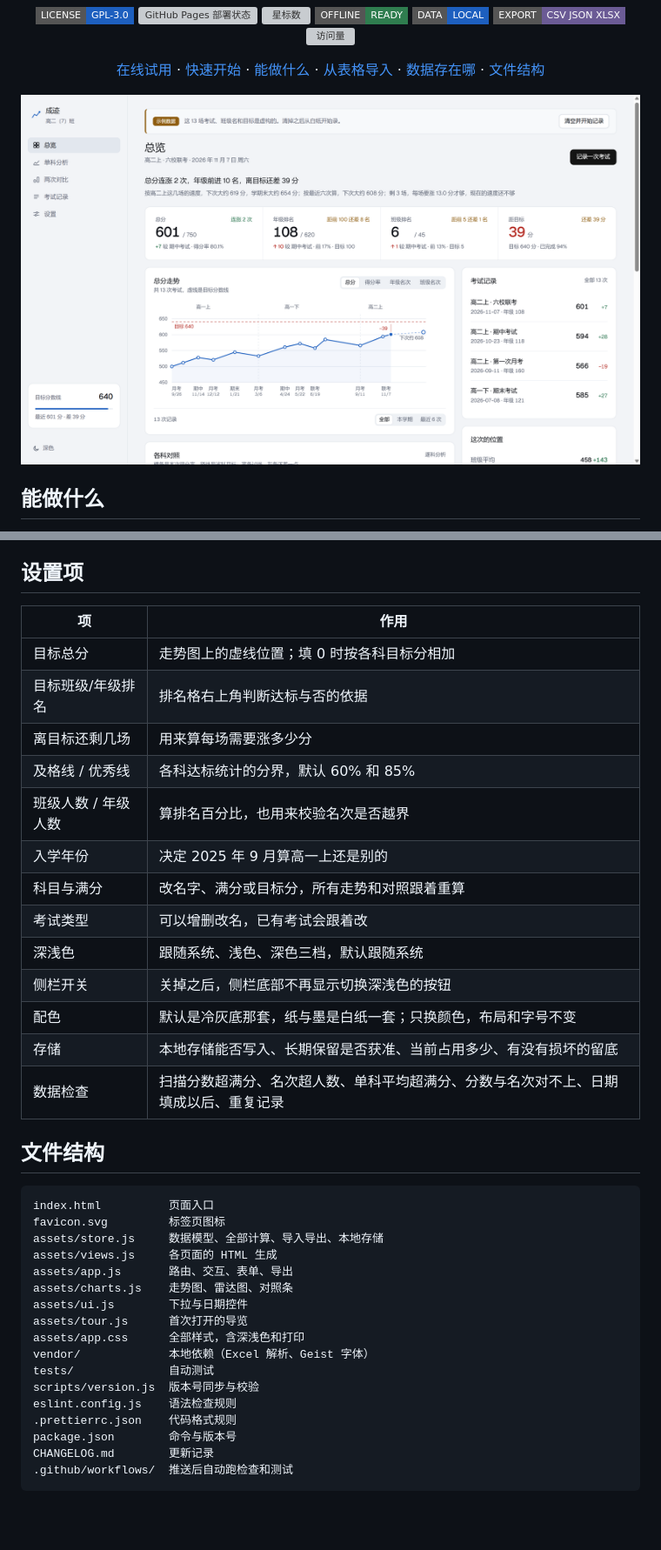
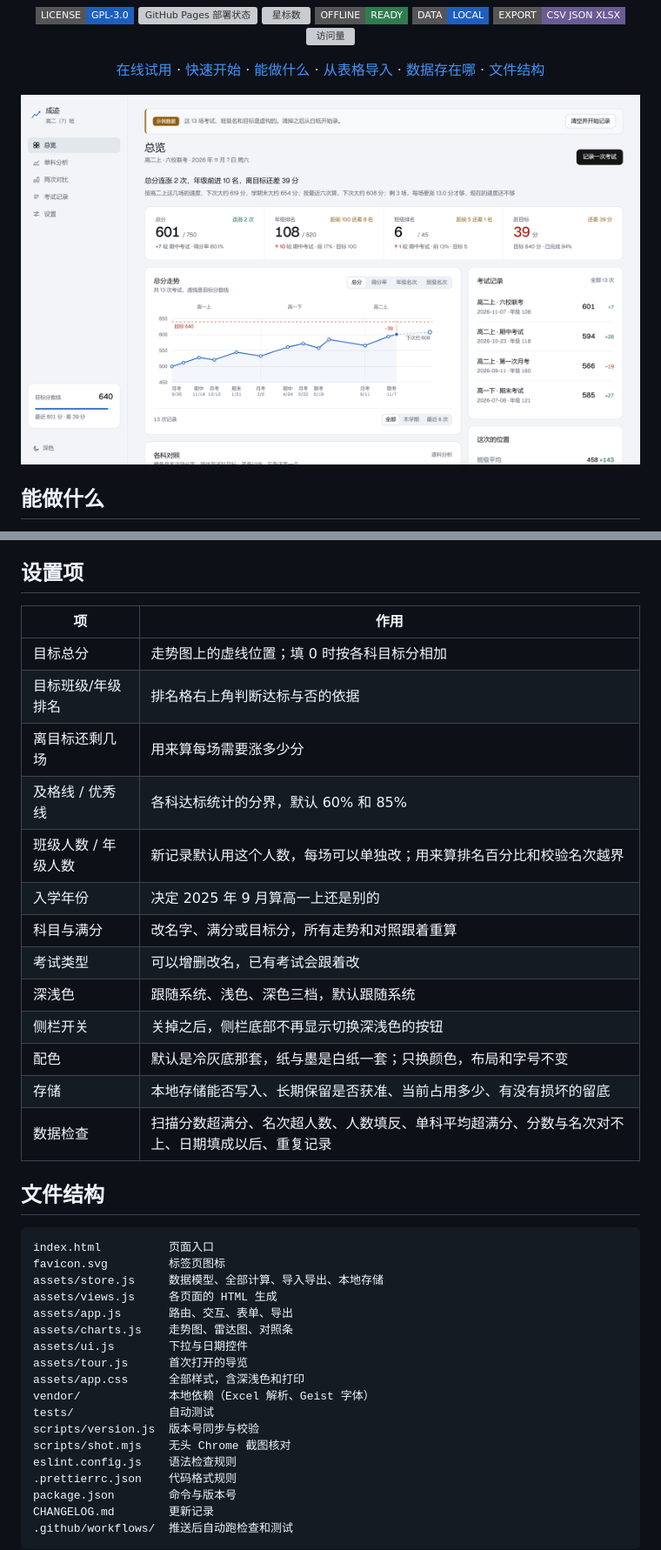
Before and after one commit to nDhnzr6r/chengji, a Markdown page: README.md, 2 parts joined by grey strips. Shown at 87% size. Rendered like a GitHub page; pictures changed too: docs/overview-light.png; badges without logos; blank space fills up the shorter version; grey boxes are pictures that could not be loaded.

```diff
--- a/README.md
+++ b/README.md
@@ -134,21 +136,21 @@
 
 ## 设置项
 
-| 项                  | 作用                                                                                 |
-| ------------------- | ------------------------------------------------------------------------------------ |
-| 目标总分            | 走势图上的虚线位置；填 0 时按各科目标分相加                                          |
-| 目标班级/年级排名   | 排名格右上角判断达标与否的依据                                                       |
-| 离目标还剩几场      | 用来算每场需要涨多少分                                                               |
-| 及格线 / 优秀线     | 各科达标统计的分界，默认 60% 和 85%                                                  |
-| 班级人数 / 年级人数 | 算排名百分比，也用来校验名次是否越界                                                 |
-| 入学年份            | 决定 2025 年 9 月算高一上还是别的                                                    |
-| 科目与满分          | 改名字、满分或目标分，所有走势和对照跟着重算                                         |
-| 考试类型            | 可以增删改名，已有考试会跟着改                                                       |
-| 深浅色              | 跟随系统、浅色、深色三档，默认跟随系统                                               |
-| 侧栏开关            | 关掉之后，侧栏底部不再显示切换深浅色的按钮                                           |
-| 配色                | 默认是冷灰底那套，纸与墨是白纸一套；只换颜色，布局和字号不变                         |
-| 存储                | 本地存储能否写入、长期保留是否获准、当前占用多少、有没有损坏的留底                   |
-| 数据检查            | 扫描分数超满分、名次超人数、单科平均超满分、分数与名次对不上、日期填成以后、重复记录 |
+| 项                  | 作用                                                                                           |
+| ------------------- | ---------------------------------------------------------------------------------------------- |
+| 目标总分            | 走势图上的虚线位置；填 0 时按各科目标分相加                                                    |
+| 目标班级/年级排名   | 排名格右上角判断达标与否的依据                                                                 |
+| 离目标还剩几场      | 用来算每场需要涨多少分                                                                         |
+| 及格线 / 优秀线     | 各科达标统计的分界，默认 60% 和 85%                                                            |
+| 班级人数 / 年级人数 | 新记录默认用这个人数，每场可以单独改；用来算排名百分比和校验名次越界                           |
+| 入学年份            | 决定 2025 年 9 月算高一上还是别的                                                              |
+| 科目与满分          | 改名字、满分或目标分，所有走势和对照跟着重算                                                   |
+| 考试类型            | 可以增删改名，已有考试会跟着改                                                                 |
+| 深浅色              | 跟随系统、浅色、深色三档，默认跟随系统                                                         |
+| 侧栏开关            | 关掉之后，侧栏底部不再显示切换深浅色的按钮                                                     |
+| 配色                | 默认是冷灰底那套，纸与墨是白纸一套；只换颜色，布局和字号不变                                   |
+| 存储                | 本地存储能否写入、长期保留是否获准、当前占用多少、有没有损坏的留底                             |
+| 数据检查            | 扫描分数超满分、名次超人数、人数填反、单科平均超满分、分数与名次对不上、日期填成以后、重复记录 |
 
 ## 文件结构
 
@@ -165,6 +167,7 @@ assets/app.css      全部样式，含深浅色和打印
 vendor/             本地依赖（Excel 解析、Geist 字体）
 tests/              自动测试
 scripts/version.js  版本号同步与校验
+scripts/shot.mjs    无头 Chrome 截图核对
 eslint.config.js    语法检查规则
 .prettierrc.json    代码格式规则
 package.json        命令与版本号
```
Also changed, not shown: other parts of README.md (+4 -2 lines), CHANGELOG.md (+11 -0 lines), docs/overview-dark.png, 11 other files.
